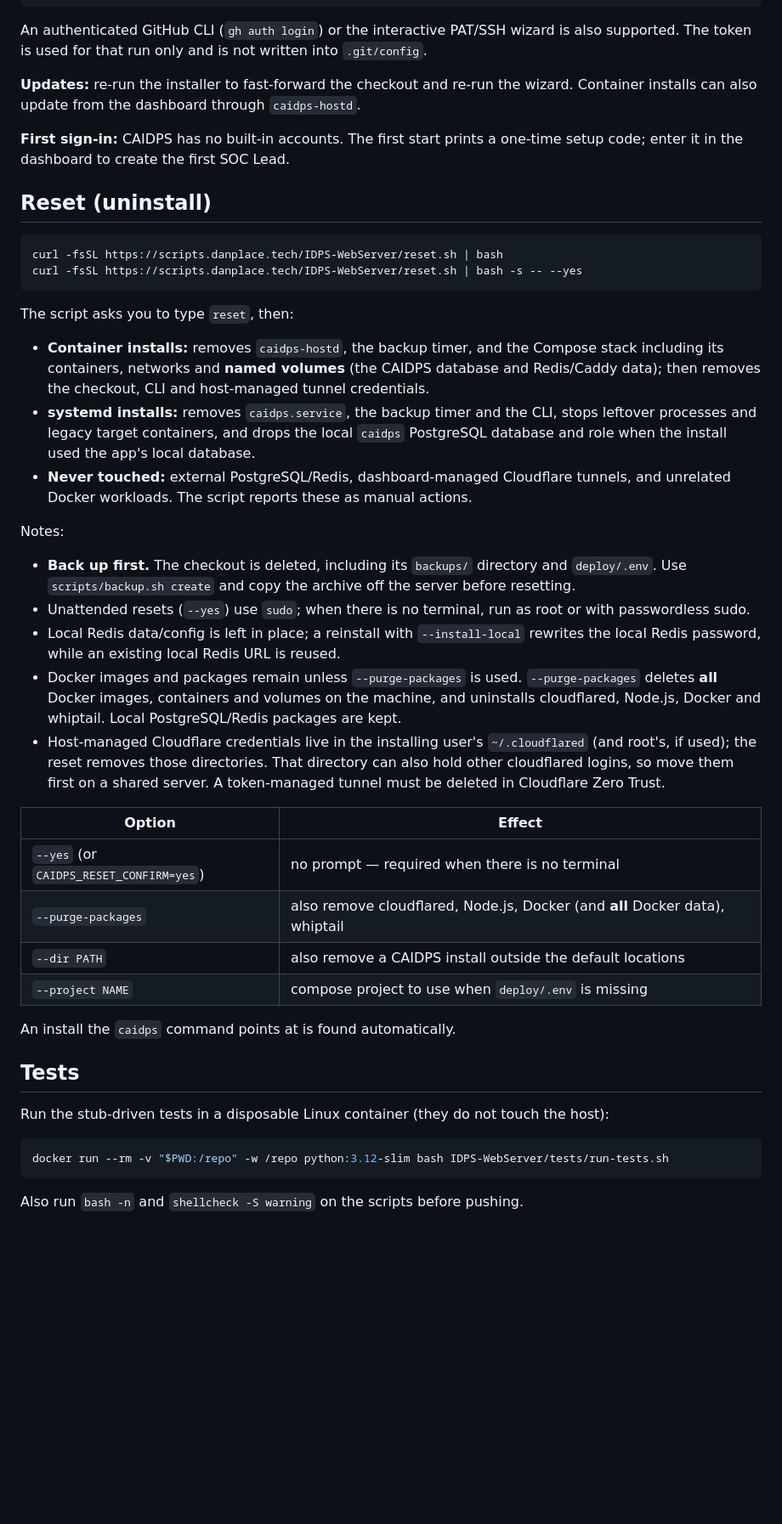
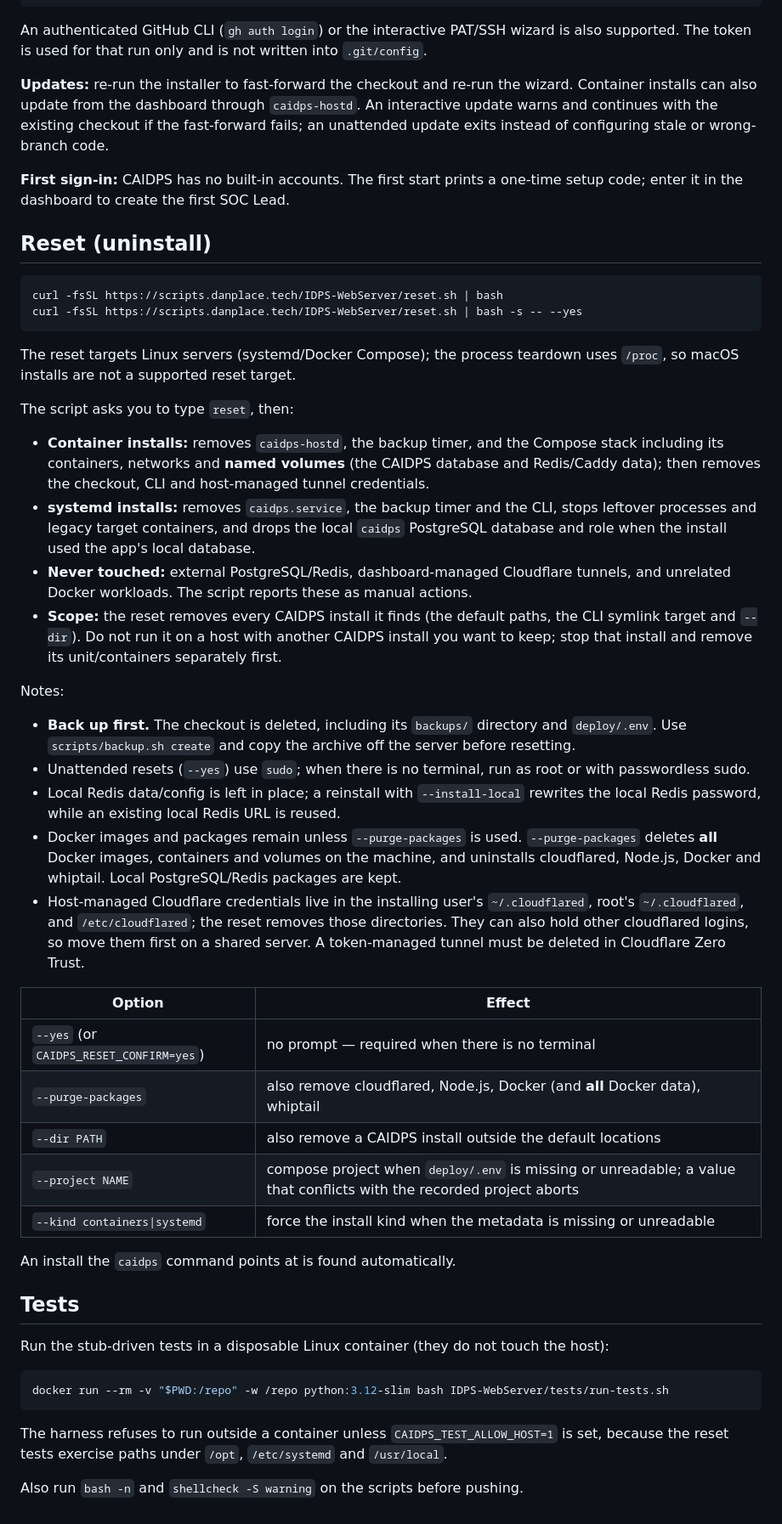
Before and after one commit to Jerit3787/scripts, a Markdown page: IDPS-WebServer/README.md, the part around one of its changes. Shown at 85% size. Rendered like a GitHub page; blank space fills up the shorter version.

Commit message:
docs(idps): document reset safety, kind/project and dry-run

````diff
--- a/IDPS-WebServer/README.md
+++ b/IDPS-WebServer/README.md
@@ -127,7 +131,9 @@ An authenticated GitHub CLI (`gh auth login`) or the interactive PAT/SSH wizard
 token is used for that run only and is not written into `.git/config`.
 
 **Updates:** re-run the installer to fast-forward the checkout and re-run the wizard. Container installs
-can also update from the dashboard through `caidps-hostd`.
+can also update from the dashboard through `caidps-hostd`. An interactive update warns and continues with
+the existing checkout if the fast-forward fails; an unattended update exits instead of configuring stale or
+wrong-branch code.
 
 **First sign-in:** CAIDPS has no built-in accounts. The first start prints a one-time setup code; enter it
 in the dashboard to create the first SOC Lead.
@@ -139,6 +145,9 @@ curl -fsSL https://scripts.danplace.tech/IDPS-WebServer/reset.sh | bash
 curl -fsSL https://scripts.danplace.tech/IDPS-WebServer/reset.sh | bash -s -- --yes
 ```
 
+The reset targets Linux servers (systemd/Docker Compose); the process teardown uses `/proc`, so macOS
+installs are not a supported reset target.
+
 The script asks you to type `reset`, then:
 
 - **Container installs:** removes `caidps-hostd`, the backup timer, and the Compose stack including its
@@ -149,6 +158,9 @@ The script asks you to type `reset`, then:
   the app's local database.
 - **Never touched:** external PostgreSQL/Redis, dashboard-managed Cloudflare tunnels, and unrelated Docker
   workloads. The script reports these as manual actions.
+- **Scope:** the reset removes every CAIDPS install it finds (the default paths, the CLI symlink target and
+  `--dir`). Do not run it on a host with another CAIDPS install you want to keep; stop that install and
+  remove its unit/containers separately first.
 
 Notes:
 
@@ -160,16 +172,18 @@ Notes:
 - Docker images and packages remain unless `--purge-packages` is used. `--purge-packages` deletes **all**
   Docker images, containers and volumes on the machine, and uninstalls cloudflared, Node.js, Docker and
   whiptail. Local PostgreSQL/Redis packages are kept.
-- Host-managed Cloudflare credentials live in the installing user's `~/.cloudflared` (and root's, if used);
-  the reset removes those directories. That directory can also hold other cloudflared logins, so move them
-  first on a shared server. A token-managed tunnel must be deleted in Cloudflare Zero Trust.
+- Host-managed Cloudflare credentials live in the installing user's `~/.cloudflared`, root's
+  `~/.cloudflared`, and `/etc/cloudflared`; the reset removes those directories. They can also hold other
+  cloudflared logins, so move them first on a shared server. A token-managed tunnel must be deleted in
+  Cloudflare Zero Trust.
 
 | Option | Effect |
 |---|---|
 | `--yes` (or `CAIDPS_RESET_CONFIRM=yes`) | no prompt — required when there is no terminal |
 | `--purge-packages` | also remove cloudflared, Node.js, Docker (and **all** Docker data), whiptail |
 | `--dir PATH` | also remove a CAIDPS install outside the default locations |
-| `--project NAME` | compose project to use when `deploy/.env` is missing |
+| `--project NAME` | compose project when `deploy/.env` is missing or unreadable; a value that conflicts with the recorded project aborts |
+| `--kind containers\|systemd` | force the install kind when the metadata is missing or unreadable |
 
 An install the `caidps` command points at is found automatically.
 
@@ -181,4 +195,7 @@ Run the stub-driven tests in a disposable Linux container (they do not touch the
 docker run --rm -v "$PWD:/repo" -w /repo python:3.12-slim bash IDPS-WebServer/tests/run-tests.sh
 ```
 
+The harness refuses to run outside a container unless `CAIDPS_TEST_ALLOW_HOST=1` is set, because the reset
+tests exercise paths under `/opt`, `/etc/systemd` and `/usr/local`.
+
 Also run `bash -n` and `shellcheck -S warning` on the scripts before pushing.
````
Also changed, not shown: other parts of IDPS-WebServer/README.md (+7 -3 lines).
